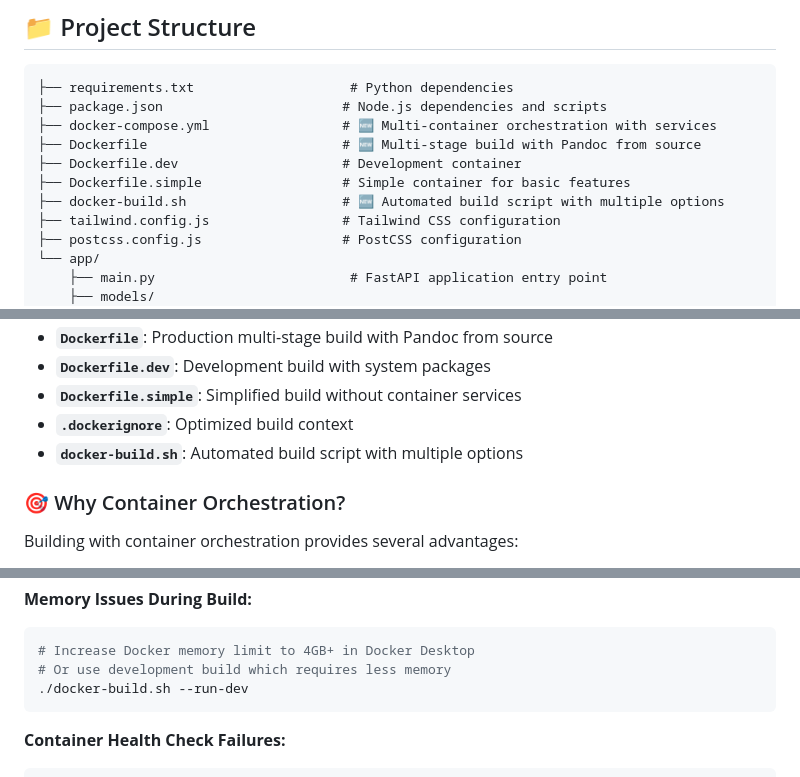
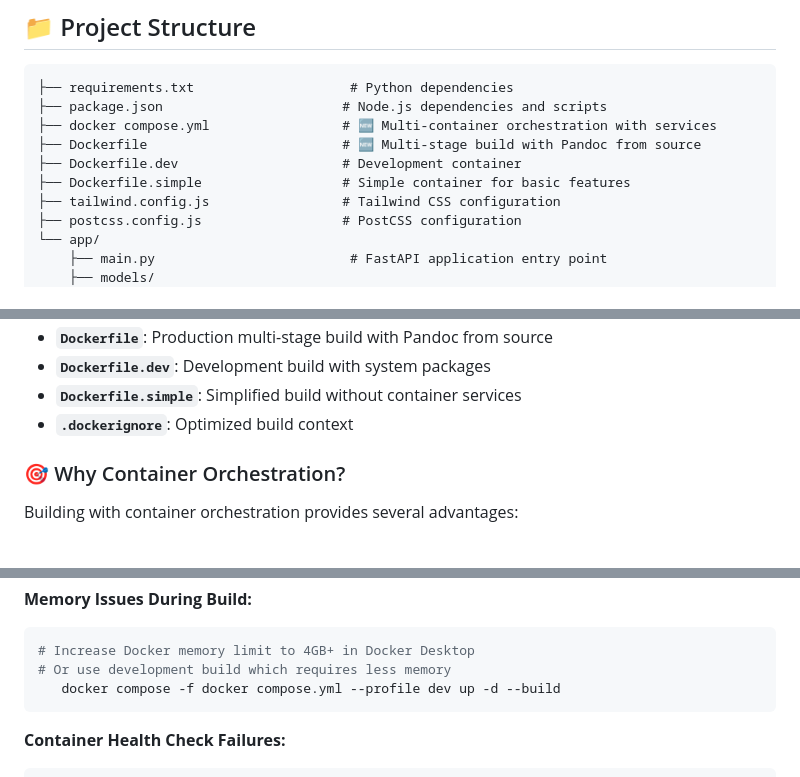
Before and after one commit to pedroanisio/dwp, a Markdown page: README.md, 3 parts joined by grey strips. Rendered like a GitHub page.

````diff
--- a/README.md
+++ b/README.md
@@ -465,11 +455,10 @@ See `app/plugins/pdf2html/` for a complete container-based plugin implementation
 ```
 ├── requirements.txt                    # Python dependencies
 ├── package.json                       # Node.js dependencies and scripts
-├── docker-compose.yml                 # 🆕 Multi-container orchestration with services
+├── docker compose.yml                 # 🆕 Multi-container orchestration with services
 ├── Dockerfile                         # 🆕 Multi-stage build with Pandoc from source
 ├── Dockerfile.dev                     # Development container
 ├── Dockerfile.simple                  # Simple container for basic features
-├── docker-build.sh                    # 🆕 Automated build script with multiple options
 ├── tailwind.config.js                 # Tailwind CSS configuration
 ├── postcss.config.js                  # PostCSS configuration
 └── app/
@@ -992,7 +965,6 @@ docker system prune
 - **`Dockerfile.dev`**: Development build with system packages
 - **`Dockerfile.simple`**: Simplified build without container services
 - **`.dockerignore`**: Optimized build context
-- **`docker-build.sh`**: Automated build script with multiple options
 
 ### 🎯 Why Container Orchestration?
 
@@ -1057,7 +1029,7 @@ docker network inspect dynamic-web-plugins_plugin-network
 ```bash
 # Increase Docker memory limit to 4GB+ in Docker Desktop
 # Or use development build which requires less memory
-./docker-build.sh --run-dev
+   docker compose -f docker compose.yml --profile dev up -d --build
 ```
 
 **Container Health Check Failures:**
````
Also changed, not shown: other parts of README.md (+39 -65 lines).
